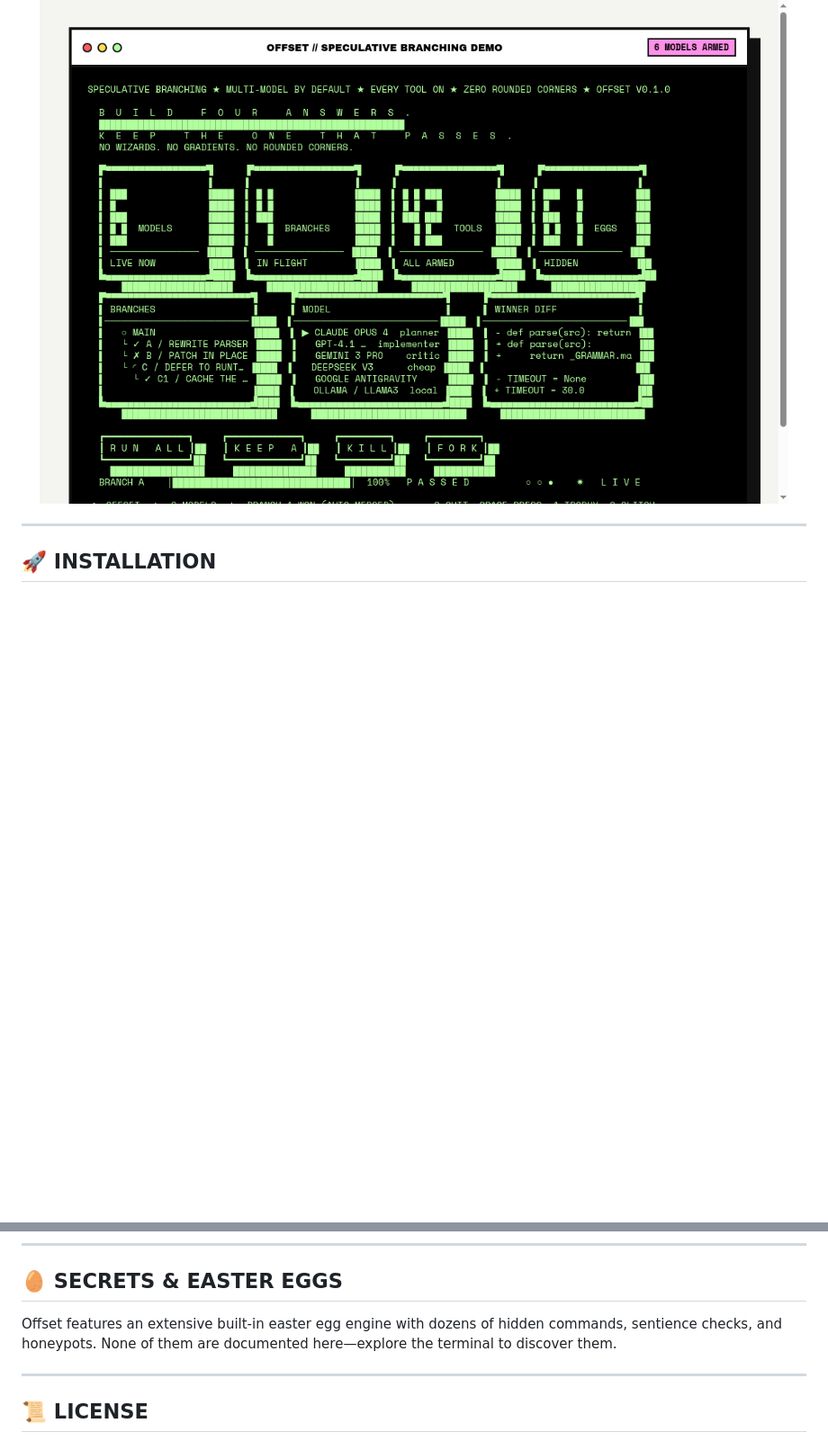
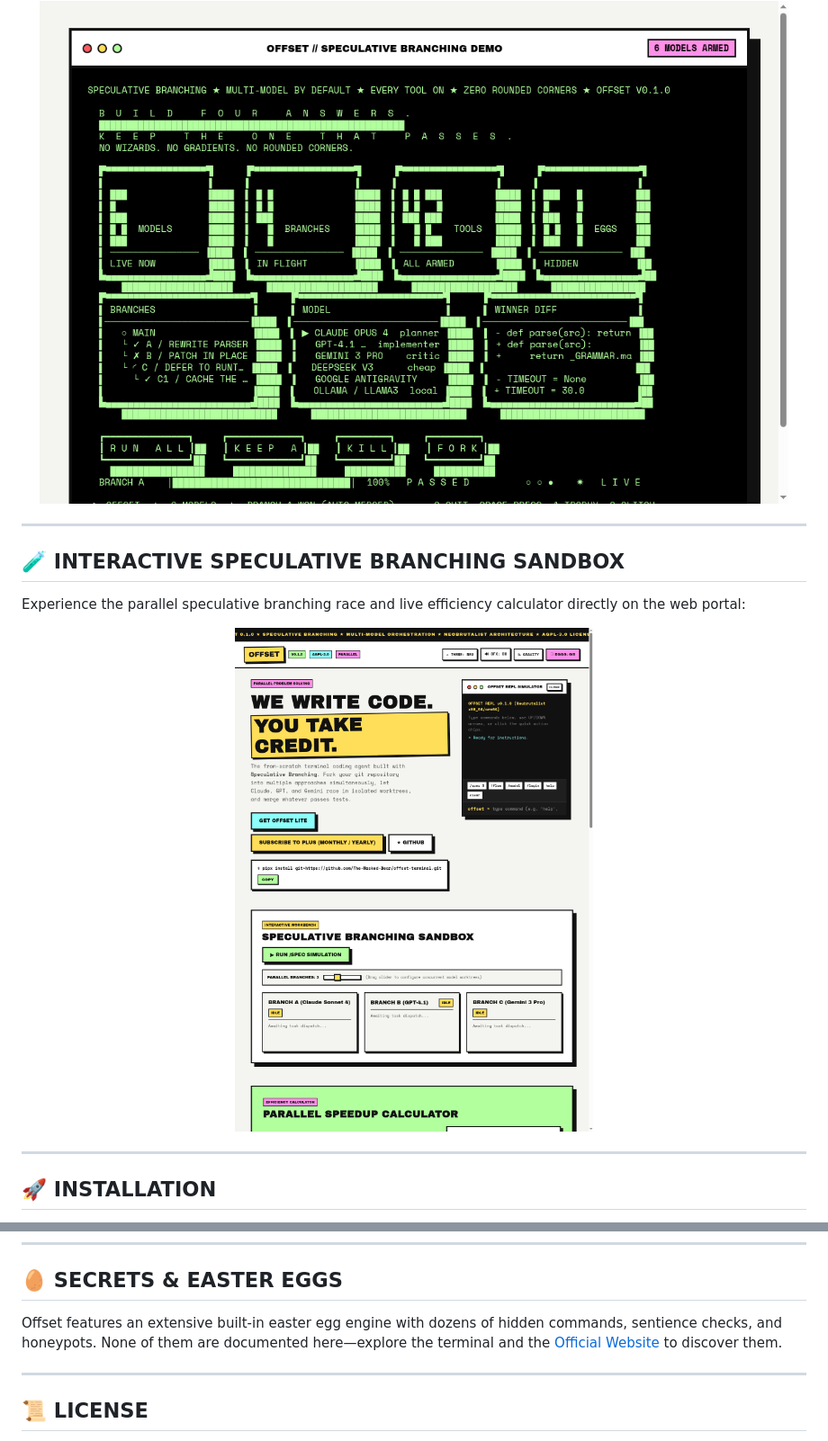
Before and after one commit to The-Masked-Bear/offset-terminal, a Markdown page: README.md, 2 parts joined by grey strips. Shown: that part at 90% size. Rendered like a GitHub page; pictures changed too: assets/interactive-sandbox.png (added); blank space fills up the shorter version.

Commit message:
docs: add full-section screenshots, mobile responsive polish, and visual audit fixes

```diff
--- a/README.md
+++ b/README.md
@@ -38,6 +38,16 @@ Rather than betting your codebase on a single model's hallucination, Offset can
 
 <div align="center">
 <img src="assets/terminal-tui.png" alt="Offset Terminal TUI" width="880" style="border: 3px solid #111; box-shadow: 8px 8px 0px #111;">
+</div>
+
+---
+
+## 🧪 INTERACTIVE SPECULATIVE BRANCHING SANDBOX
+
+Experience the parallel speculative branching race and live efficiency calculator directly on the web portal:
+
+<div align="center">
+<img src="assets/interactive-sandbox.png" alt="Speculative Branching Sandbox & Calculator" width="880" style="border: 3px solid #111; box-shadow: 8px 8px 0px #111;">
 </div>
 
 ---
@@ -99,7 +109,7 @@ offset
 
 ## 🥚 SECRETS & EASTER EGGS
 
-Offset features an extensive built-in easter egg engine with dozens of hidden commands, sentience checks, and honeypots. None of them are documented here—explore the terminal to discover them.
+Offset features an extensive built-in easter egg engine with dozens of hidden commands, sentience checks, and honeypots. None of them are documented here—explore the terminal and the [Official Website](https://the-masked-bear.github.io/offset-terminal/) to discover them.
 
 ---
 
```
Also changed, not shown: other parts of README.md (+1 -1 lines), assets/hero-banner.png, assets/mobile-view.png (added), assets/simulator.png (added), 1 other file.
